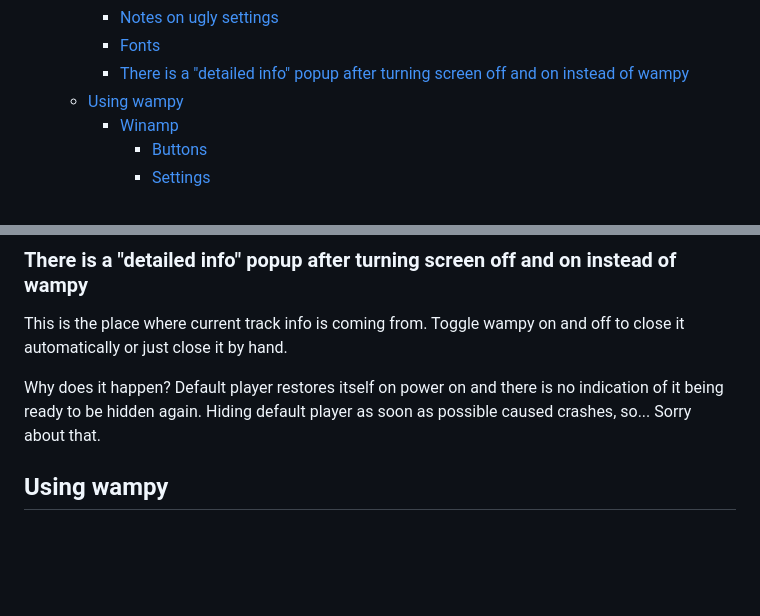
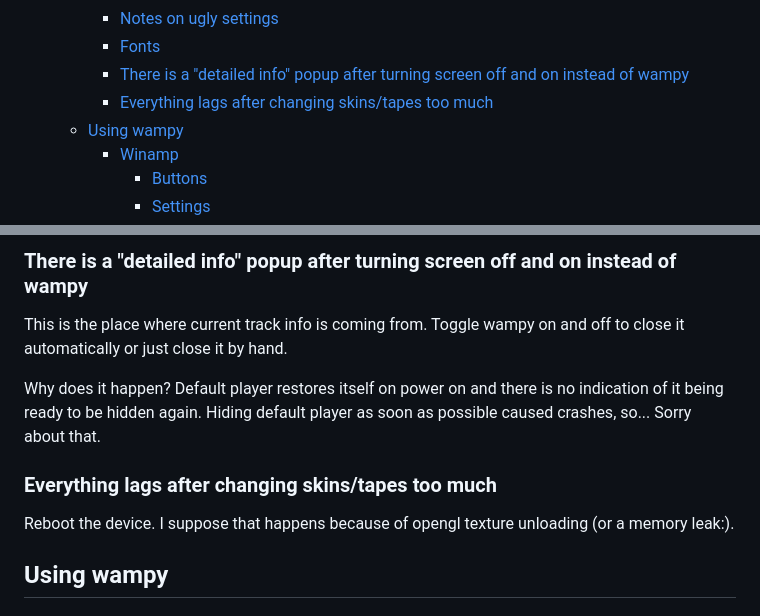
Before and after one commit to unknown321/wampy, a Markdown page: USAGE.md, 2 parts joined by grey strips. GitHub-like rendering; blank space fills up the shorter version.

Commit message:
usage up

```diff
--- a/USAGE.md
+++ b/USAGE.md
@@ -13,6 +13,7 @@
         * [Notes on ugly settings](#notes-on-ugly-settings)
         * [Fonts](#fonts)
         * [There is a "detailed info" popup after turning screen off and on instead of wampy](#there-is-a-detailed-info-popup-after-turning-screen-off-and-on-instead-of-wampy)
+        * [Everything lags after changing skins/tapes too much](#everything-lags-after-changing-skinstapes-too-much)
     * [Using wampy](#using-wampy)
         * [Winamp](#winamp)
             * [Buttons](#buttons)
@@ -100,6 +101,10 @@ close it by hand.
 
 Why does it happen? Default player restores itself on power on and there is no indication of it being ready to be hidden
 again. Hiding default player as soon as possible caused crashes, so... Sorry about that.
+
+### Everything lags after changing skins/tapes too much
+
+Reboot the device. I suppose that happens because of opengl texture unloading (or a memory leak:).
 
 ## Using wampy
 
```
